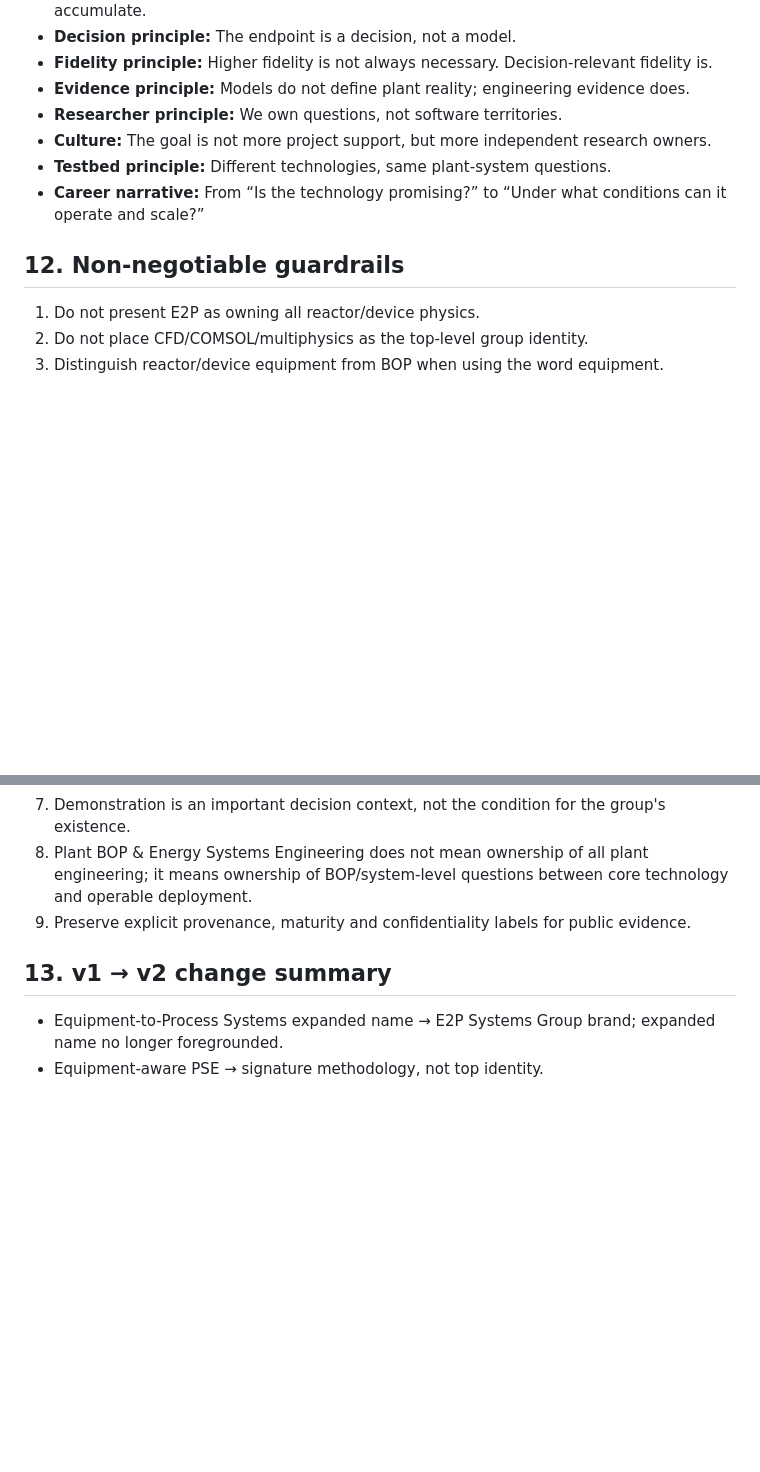
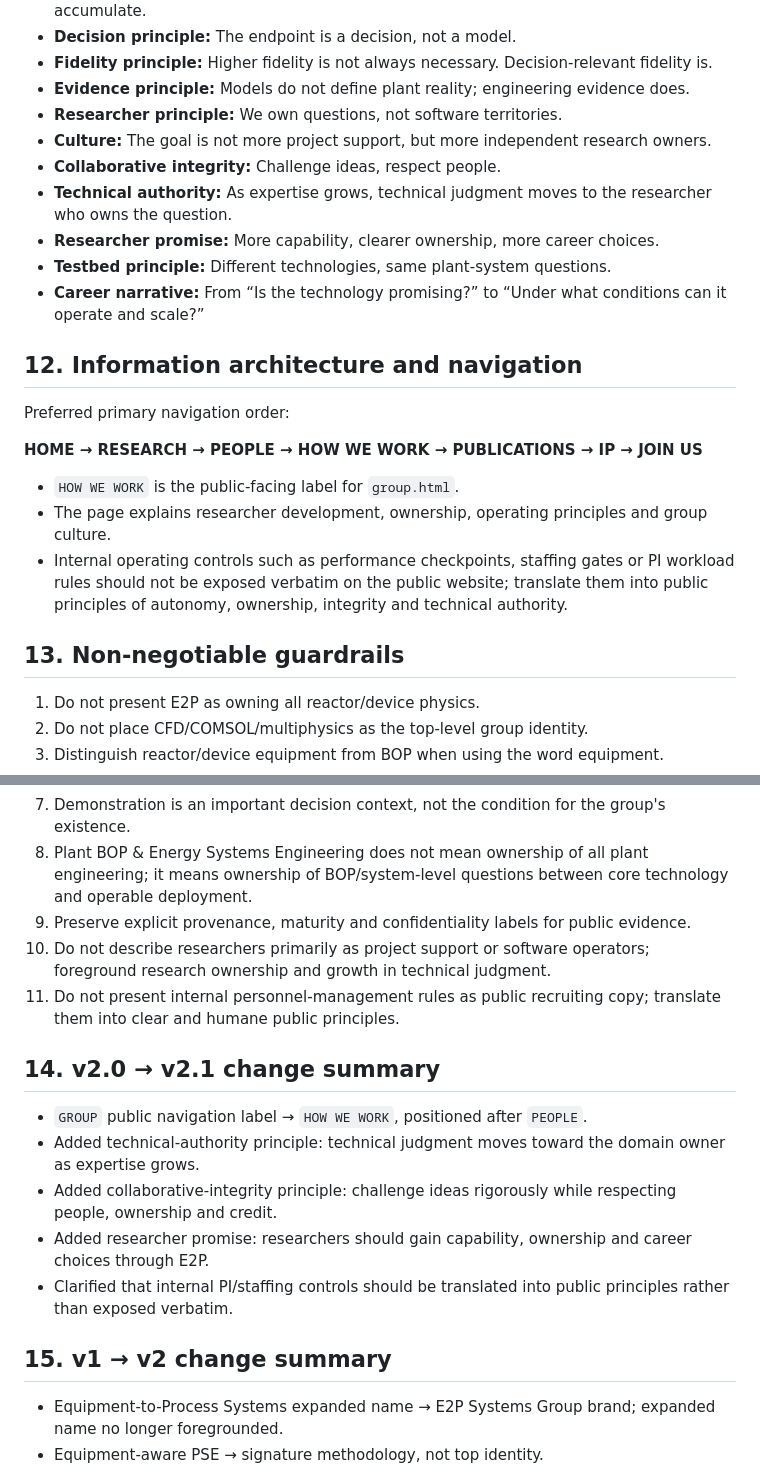
Before and after one commit to Dochi37-cpu/Dochi37-cpu.github.io, a Markdown page: E2P_Homepage_Master_Specification_v2.md, 2 parts joined by grey strips. GitHub-like rendering; blank space fills up the shorter version.

Commit message:
Sync homepage specification with ownership and culture principles

```diff
--- a/E2P_Homepage_Master_Specification_v2.md
+++ b/E2P_Homepage_Master_Specification_v2.md
@@ -130,10 +139,23 @@ Possible technical boundaries include core technology-BOP, BOP-plant, model-data
 - **Evidence principle:** Models do not define plant reality; engineering evidence does.
 - **Researcher principle:** We own questions, not software territories.
 - **Culture:** The goal is not more project support, but more independent research owners.
+- **Collaborative integrity:** Challenge ideas, respect people.
+- **Technical authority:** As expertise grows, technical judgment moves to the researcher who owns the question.
+- **Researcher promise:** More capability, clearer ownership, more career choices.
 - **Testbed principle:** Different technologies, same plant-system questions.
 - **Career narrative:** From “Is the technology promising?” to “Under what conditions can it operate and scale?”
 
-## 12. Non-negotiable guardrails
+## 12. Information architecture and navigation
+
+Preferred primary navigation order:
+
+**HOME → RESEARCH → PEOPLE → HOW WE WORK → PUBLICATIONS → IP → JOIN US**
+
+- `HOW WE WORK` is the public-facing label for `group.html`.
+- The page explains researcher development, ownership, operating principles and group culture.
+- Internal operating controls such as performance checkpoints, staffing gates or PI workload rules should not be exposed verbatim on the public website; translate them into public principles of autonomy, ownership, integrity and technical authority.
+
+## 13. Non-negotiable guardrails
 
 1. Do not present E2P as owning all reactor/device physics.
 2. Do not place CFD/COMSOL/multiphysics as the top-level group identity.
@@ -144,8 +166,18 @@ Possible technical boundaries include core technology-BOP, BOP-plant, model-data
 7. Demonstration is an important decision context, not the condition for the group's existence.
 8. Plant BOP & Energy Systems Engineering does not mean ownership of all plant engineering; it means ownership of BOP/system-level questions between core technology and operable deployment.
 9. Preserve explicit provenance, maturity and confidentiality labels for public evidence.
+10. Do not describe researchers primarily as project support or software operators; foreground research ownership and growth in technical judgment.
+11. Do not present internal personnel-management rules as public recruiting copy; translate them into clear and humane public principles.
 
-## 13. v1 → v2 change summary
+## 14. v2.0 → v2.1 change summary
+
+- `GROUP` public navigation label → `HOW WE WORK`, positioned after `PEOPLE`.
+- Added technical-authority principle: technical judgment moves toward the domain owner as expertise grows.
+- Added collaborative-integrity principle: challenge ideas rigorously while respecting people, ownership and credit.
+- Added researcher promise: researchers should gain capability, ownership and career choices through E2P.
+- Clarified that internal PI/staffing controls should be translated into public principles rather than exposed verbatim.
+
+## 15. v1 → v2 change summary
 
 - Equipment-to-Process Systems expanded name → E2P Systems Group brand; expanded name no longer foregrounded.
 - Equipment-aware PSE → signature methodology, not top identity.
```
Also changed, not shown: other parts of E2P_Homepage_Master_Specification_v2.md (+12 -3 lines).
